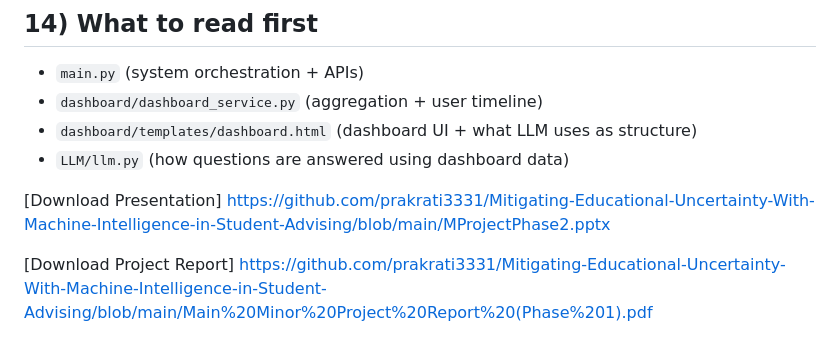
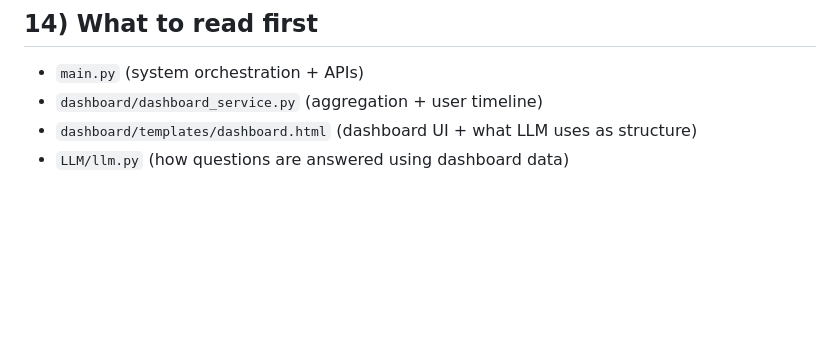
Before and after one commit to prakrati3331/Mitigating-Educational-Uncertainty-With-Machine-Intelligence-in-Student-Advising, a Markdown page: README.md, the part around the change. Rendered like a GitHub page; blank space fills up the shorter version.

```diff
--- a/README.md
+++ b/README.md
@@ -378,11 +378,3 @@ python Zephyra-Chabot-main/app.py
 - `dashboard/dashboard_service.py` (aggregation + user timeline)
 - `dashboard/templates/dashboard.html` (dashboard UI + what LLM uses as structure)
 - `LLM/llm.py` (how questions are answered using dashboard data)
-
-
-
-
-[Download Presentation] https://github.com/prakrati3331/Mitigating-Educational-Uncertainty-With-Machine-Intelligence-in-Student-Advising/blob/main/MProjectPhase2.pptx
-
-[Download Project Report]
-https://github.com/prakrati3331/Mitigating-Educational-Uncertainty-With-Machine-Intelligence-in-Student-Advising/blob/main/Main%20Minor%20Project%20Report%20(Phase%201).pdf
```
